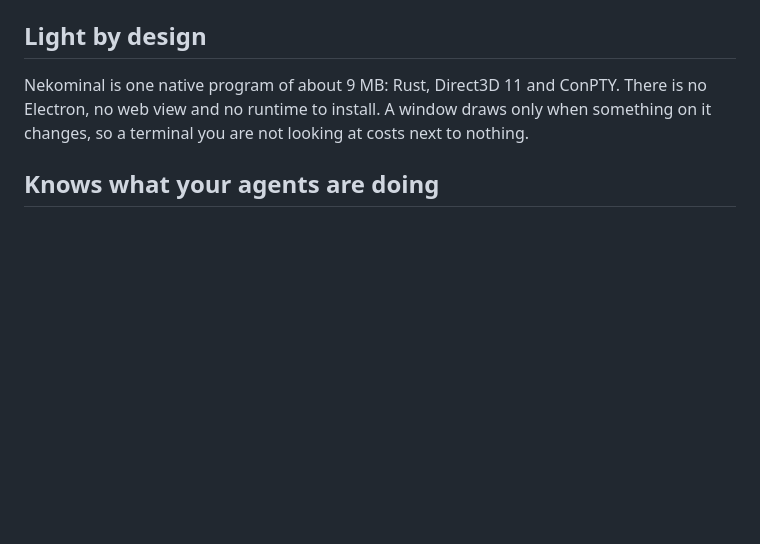
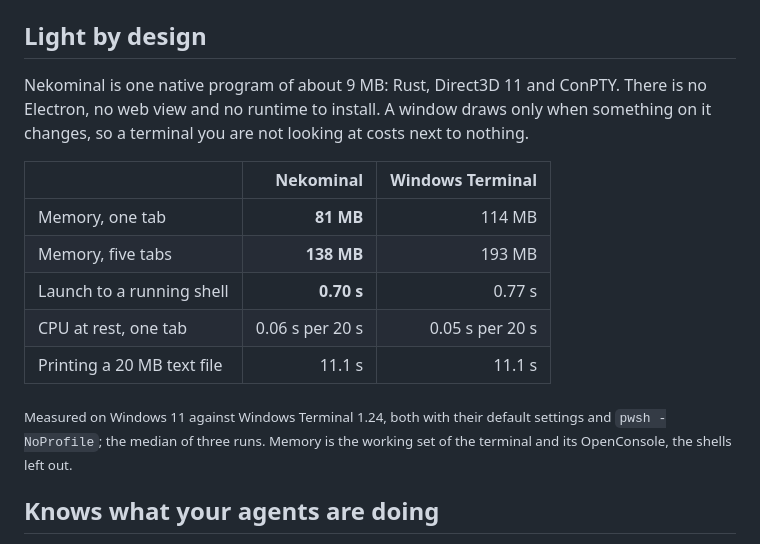
Before and after one commit to KoukeNeko/Nekominal, a Markdown page: README.md, the part around the change. Drawn GitHub-style; blank space fills up the shorter version.

```diff
--- a/README.md
+++ b/README.md
@@ -32,6 +32,17 @@ scoop install koukeneko/nekominal
 Nekominal is one native program of about 9 MB: Rust, Direct3D 11 and ConPTY. There is no Electron, no web view and
 no runtime to install. A window draws only when something on it changes, so a terminal you are not looking at costs
 next to nothing.
+
+|  | Nekominal | Windows Terminal |
+| --- | ---: | ---: |
+| Memory, one tab | **81 MB** | 114 MB |
+| Memory, five tabs | **138 MB** | 193 MB |
+| Launch to a running shell | **0.70 s** | 0.77 s |
+| CPU at rest, one tab | 0.06 s per 20 s | 0.05 s per 20 s |
+| Printing a 20 MB text file | 11.1 s | 11.1 s |
+
+<sub>Measured on Windows 11 against Windows Terminal 1.24, both with their default settings and `pwsh -NoProfile`;
+the median of three runs. Memory is the working set of the terminal and its OpenConsole, the shells left out.</sub>
 
 ## Knows what your agents are doing
 
```
Also changed, not shown: README.zh-TW.md (+11 -0 lines).
